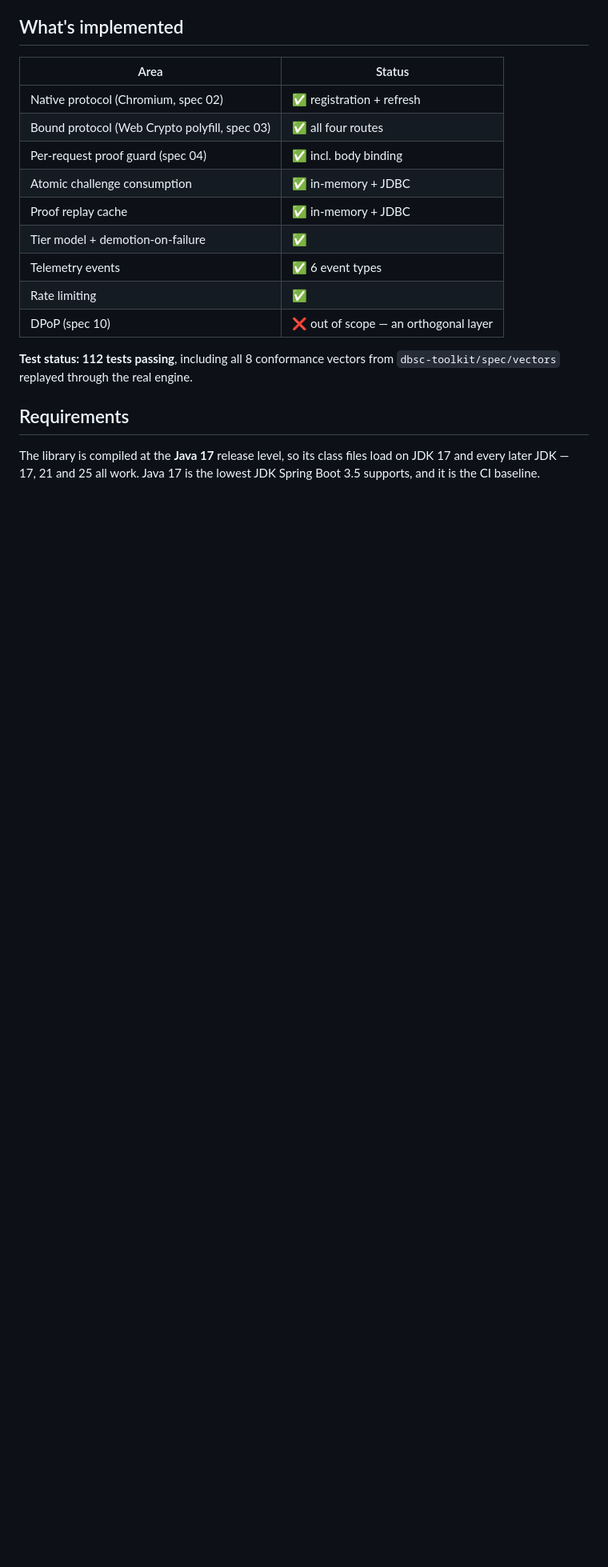
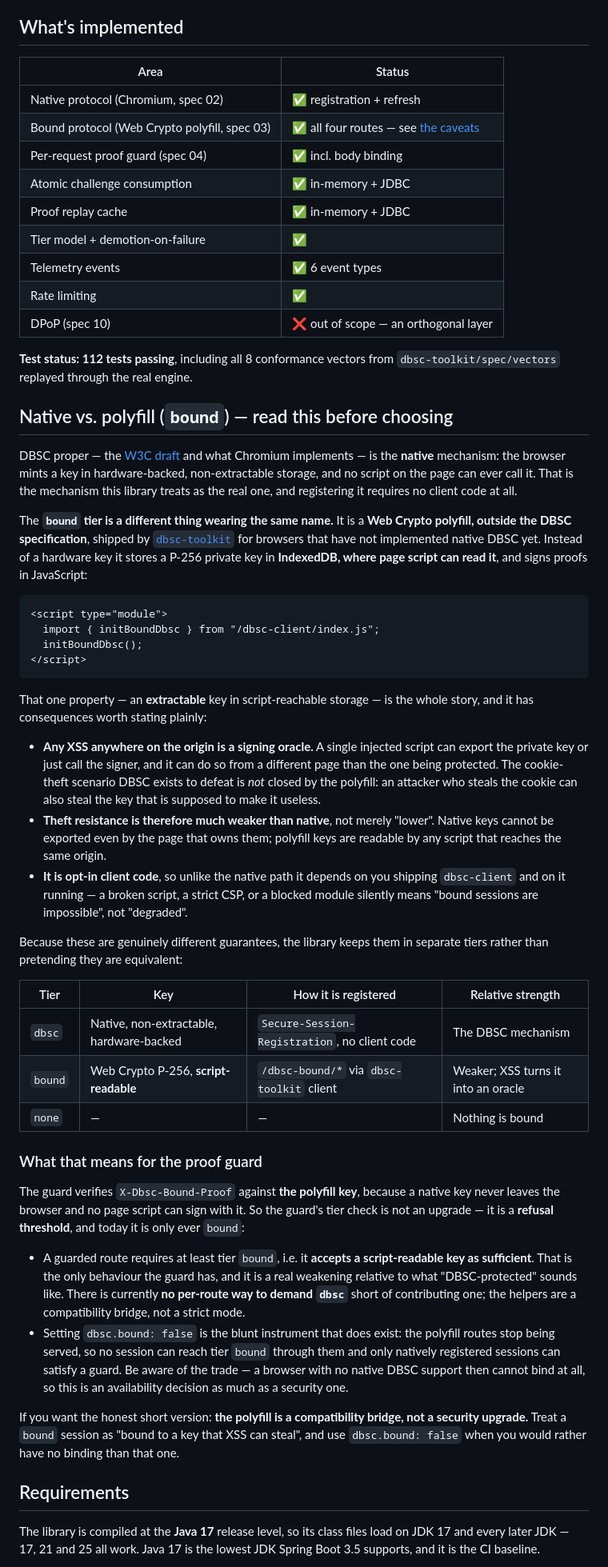
Before and after one commit to yuukioosaka/spring-dbsc, a Markdown page: README.md, the part around one of its changes. Shown at 80% size. GitHub-like rendering; blank space fills up the shorter version.

````diff
--- a/README.md
+++ b/README.md
@@ -23,7 +23,7 @@ the session demoted to `none` the moment someone tries to refresh with it.
 | Area | Status |
 |---|---|
 | Native protocol (Chromium, spec 02) | ✅ registration + refresh |
-| Bound protocol (Web Crypto polyfill, spec 03) | ✅ all four routes |
+| Bound protocol (Web Crypto polyfill, spec 03) | ✅ all four routes — see [the caveats](#native-vs-polyfill-bound--read-this-before-choosing) |
 | Per-request proof guard (spec 04) | ✅ incl. body binding |
 | Atomic challenge consumption | ✅ in-memory + JDBC |
 | Proof replay cache | ✅ in-memory + JDBC |
@@ -34,6 +34,75 @@ the session demoted to `none` the moment someone tries to refresh with it.
 
 **Test status: 112 tests passing**, including all 8 conformance vectors from
 `dbsc-toolkit/spec/vectors` replayed through the real engine.
+
+## Native vs. polyfill (`bound`) — read this before choosing
+
+DBSC proper — the [W3C draft](https://w3c.github.io/webappsec-dbsc/) and what
+Chromium implements — is the **native** mechanism: the browser mints a key in
+hardware-backed, non-extractable storage, and no script on the page can ever call
+it. That is the mechanism this library treats as the real one, and registering it
+requires no client code at all.
+
+The **`bound` tier is a different thing wearing the same name.** It is a
+**Web Crypto polyfill, outside the DBSC specification**, shipped by
+[`dbsc-toolkit`](https://github.com/SulimanAbdulrazzaq/dbsc-toolkit) for browsers
+that have not implemented native DBSC yet. Instead of a hardware key it stores a
+P-256 private key in **IndexedDB, where page script can read it**, and signs
+proofs in JavaScript:
+
+```html
+<script type="module">
+  import { initBoundDbsc } from "/dbsc-client/index.js";
+  initBoundDbsc();
+</script>
+```
+
+That one property — an **extractable** key in script-reachable storage — is the
+whole story, and it has consequences worth stating plainly:
+
+- **Any XSS anywhere on the origin is a signing oracle.** A single injected script
+  can export the private key or just call the signer, and it can do so from a
+  different page than the one being protected. The cookie-theft scenario DBSC
+  exists to defeat is *not* closed by the polyfill: an attacker who steals the
+  cookie can also steal the key that is supposed to make it useless.
+- **Theft resistance is therefore much weaker than native**, not merely "lower".
+  Native keys cannot be exported even by the page that owns them; polyfill keys
+  are readable by any script that reaches the same origin.
+- **It is opt-in client code**, so unlike the native path it depends on you
+  shipping `dbsc-client` and on it running — a broken script, a strict CSP, or a
+  blocked module silently means "bound sessions are impossible", not "degraded".
+
+Because these are genuinely different guarantees, the library keeps them in
+separate tiers rather than pretending they are equivalent:
+
+| Tier | Key | How it is registered | Relative strength |
+|---|---|---|---|
+| `dbsc` | Native, non-extractable, hardware-backed | `Secure-Session-Registration`, no client code | The DBSC mechanism |
+| `bound` | Web Crypto P-256, **script-readable** | `/dbsc-bound/*` via `dbsc-toolkit` client | Weaker; XSS turns it into an oracle |
+| `none` | — | — | Nothing is bound |
+
+### What that means for the proof guard
+
+The guard verifies `X-Dbsc-Bound-Proof` against **the polyfill key**, because a
+native key never leaves the browser and no page script can sign with it. So the
+guard's tier check is not an upgrade — it is a **refusal threshold**, and today it
+is only ever `bound`:
+
+- A guarded route requires at least tier `bound`, i.e. it **accepts a
+  script-readable key as sufficient**. That is the only behaviour the guard has,
+  and it is a real weakening relative to what "DBSC-protected" sounds like.
+  There is currently **no per-route way to demand `dbsc`** short of contributing
+  one; the helpers are a compatibility bridge, not a strict mode.
+- Setting `dbsc.bound: false` is the blunt instrument that does exist: the
+  polyfill routes stop being served, so no session can reach tier `bound` through
+  them and only natively registered sessions can satisfy a guard. Be aware of the
+  trade — a browser with no native DBSC support then cannot bind at all, so this
+  is an availability decision as much as a security one.
+
+If you want the honest short version: **the polyfill is a compatibility bridge,
+not a security upgrade.** Treat a `bound` session as "bound to a key that XSS can
+steal", and use `dbsc.bound: false` when you would rather have no binding than
+that one.
 
 ## Requirements
 
````
Also changed, not shown: other parts of README.md (+15 -1 lines).
